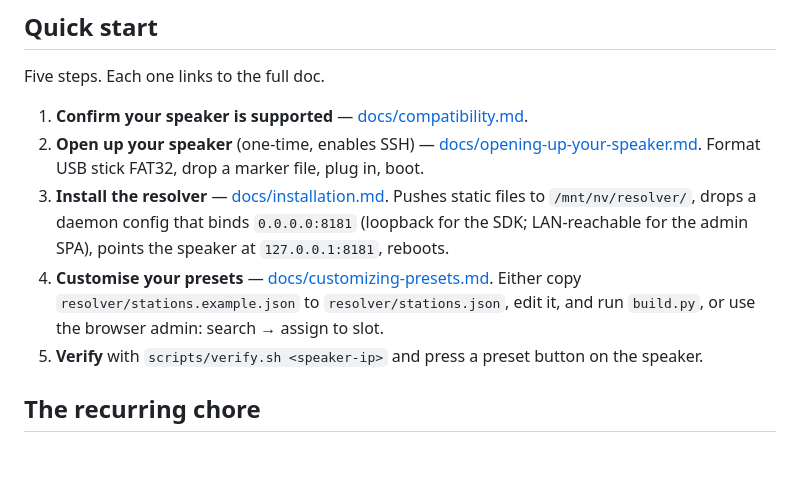
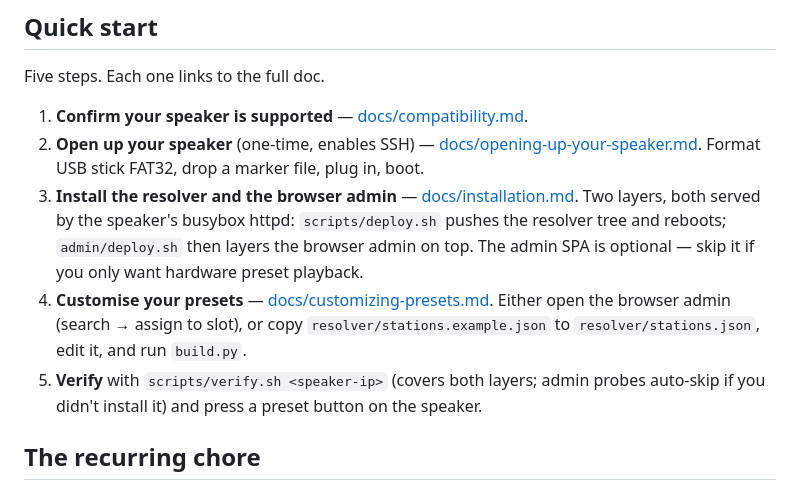
Before and after one commit to skarl/bose-soundtouch-resurrect, a Markdown page: README.md, the part around the change. Rendered like a GitHub page; blank space fills up the shorter version.

```diff
--- a/README.md
+++ b/README.md
@@ -111,18 +111,20 @@ Five steps. Each one links to the full doc.
 2. **Open up your speaker** (one-time, enables SSH) —
    [docs/opening-up-your-speaker.md](docs/opening-up-your-speaker.md).
    Format USB stick FAT32, drop a marker file, plug in, boot.
-3. **Install the resolver** —
-   [docs/installation.md](docs/installation.md). Pushes static files
-   to `/mnt/nv/resolver/`, drops a daemon config that binds
-   `0.0.0.0:8181` (loopback for the SDK; LAN-reachable for the admin
-   SPA), points the speaker at `127.0.0.1:8181`, reboots.
+3. **Install the resolver and the browser admin** —
+   [docs/installation.md](docs/installation.md). Two layers, both
+   served by the speaker's busybox httpd: `scripts/deploy.sh` pushes
+   the resolver tree and reboots; `admin/deploy.sh` then layers the
+   browser admin on top. The admin SPA is optional — skip it if you
+   only want hardware preset playback.
 4. **Customise your presets** —
    [docs/customizing-presets.md](docs/customizing-presets.md). Either
-   copy `resolver/stations.example.json` to `resolver/stations.json`,
-   edit it, and run `build.py`, or use the browser admin: search →
-   assign to slot.
-5. **Verify** with `scripts/verify.sh <speaker-ip>` and press a
-   preset button on the speaker.
+   open the browser admin (search → assign to slot), or copy
+   `resolver/stations.example.json` to `resolver/stations.json`, edit
+   it, and run `build.py`.
+5. **Verify** with `scripts/verify.sh <speaker-ip>` (covers both
+   layers; admin probes auto-skip if you didn't install it) and press
+   a preset button on the speaker.
 
 ## The recurring chore
 
```
Also changed, not shown: docs/installation.md (+52 -9 lines).
